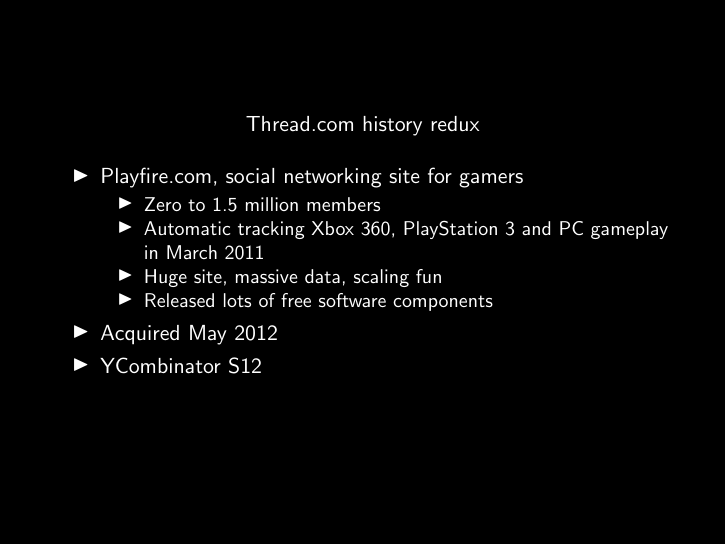
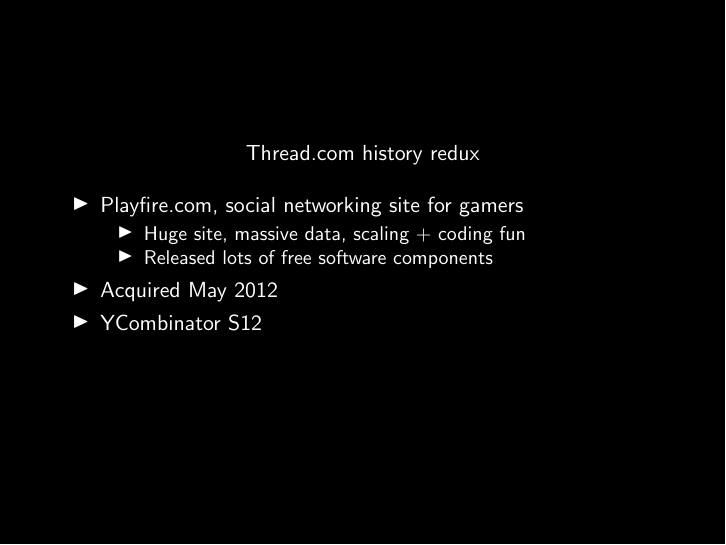
Before and after one commit to lamby/talk-manytomany-2013-jan, LaTeX slides (talk-manytomany-2013-jan.tex): page 5 of 28. Compiled offline with pdfLaTeX.

Commit message:
Drop some of this.
Signed-off-by: Chris Lamb <chris@thread.com>

```diff
--- a/talk-manytomany-2013-jan.tex
+++ b/talk-manytomany-2013-jan.tex
@@ -49,9 +49,7 @@
     \begin{itemize}
         \item Playfire.com, social networking site for gamers
         \begin{itemize}
-            \item Zero to 1.5 million members
-            \item Automatic tracking Xbox 360, PlayStation 3 and PC gameplay in March 2011
-            \item Huge site, massive data, scaling fun
+            \item Huge site, massive data, scaling + coding fun
             \item Released lots of free software components
         \end{itemize}
         \item Acquired May 2012
```
